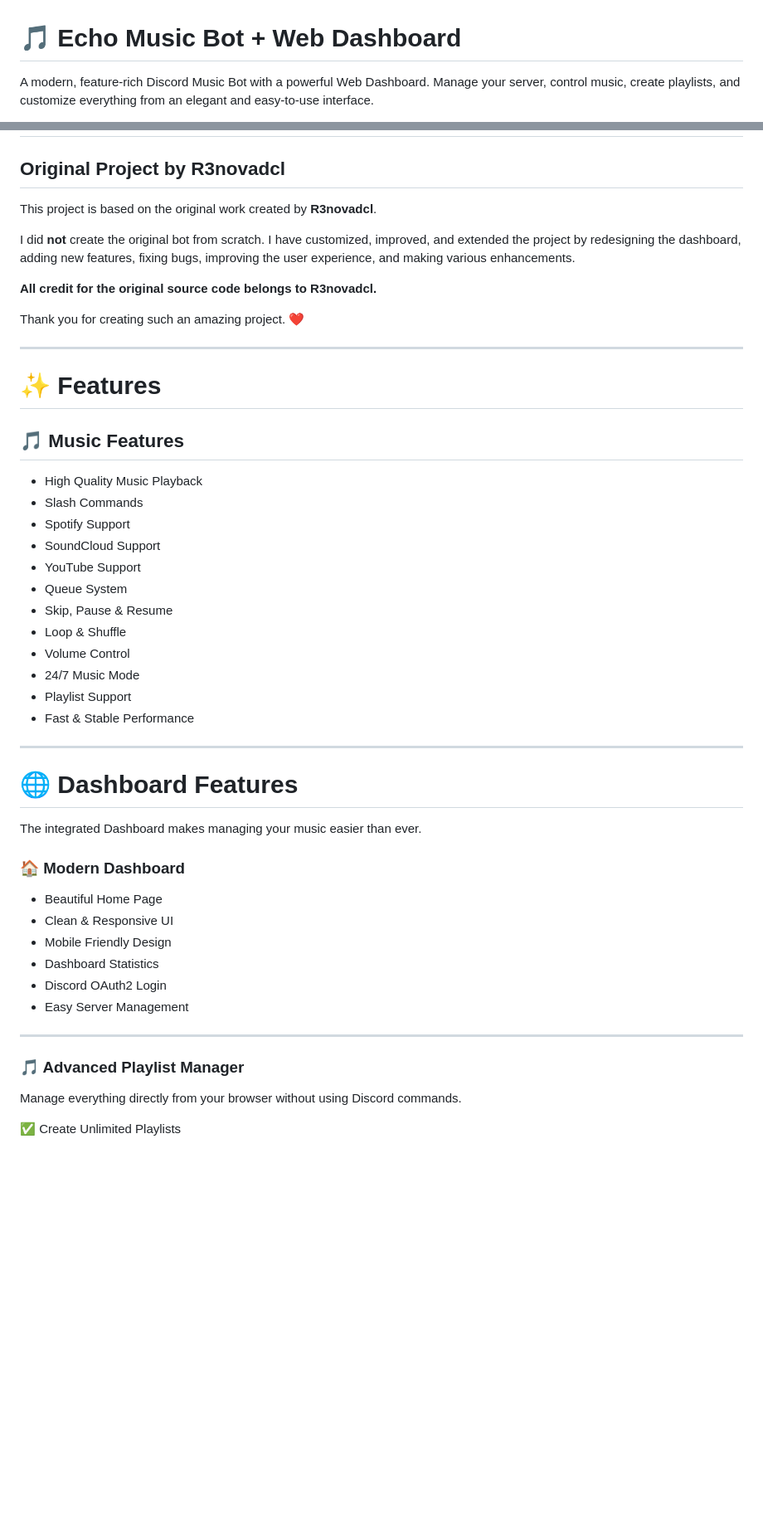
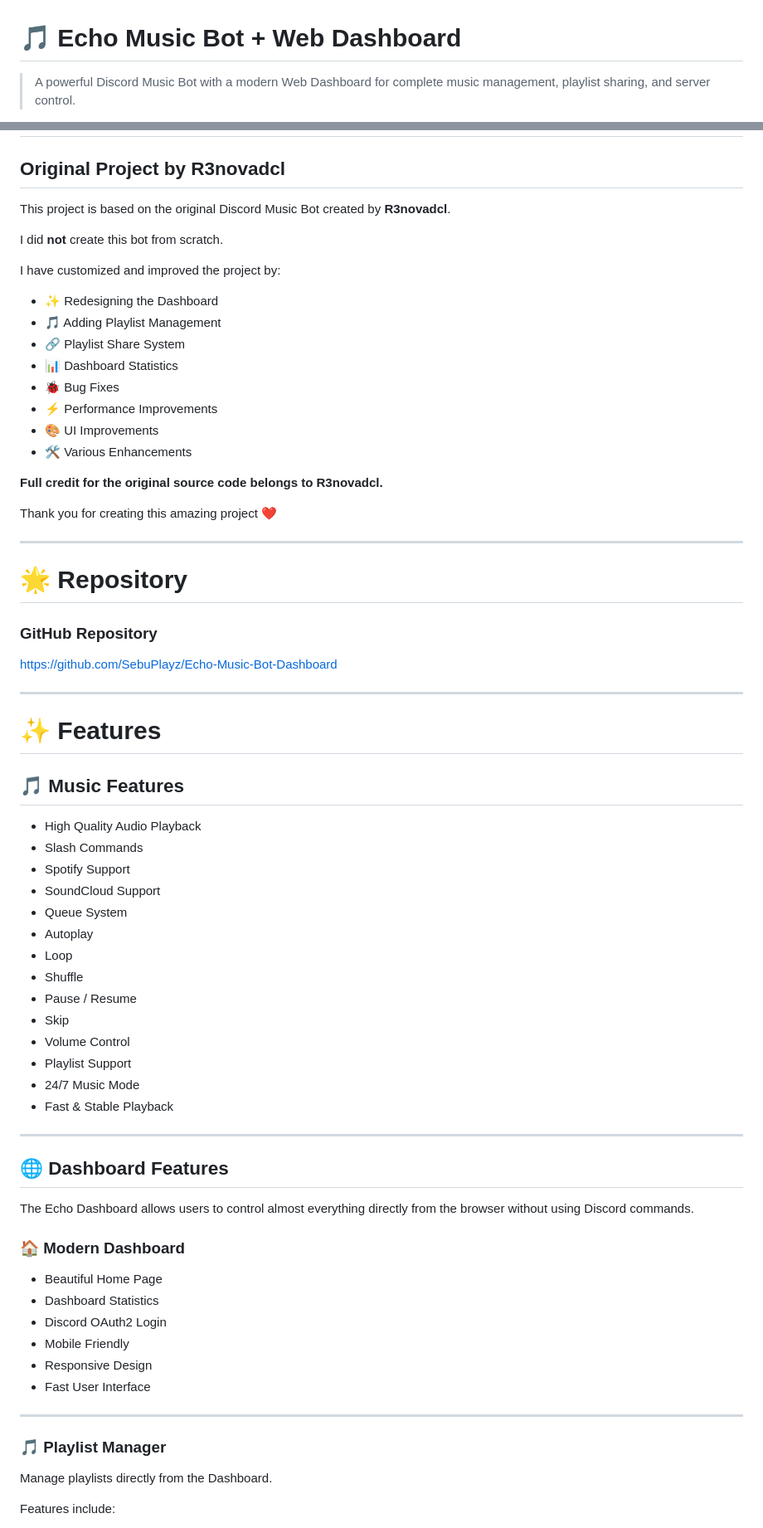
Before and after one commit to SebuPlayz/Echo-Music-Bot-Dashboard, a Markdown page: README.md, 2 parts joined by grey strips. Shown at 83% size. GitHub-like rendering; blank space fills up the shorter version.

```diff
--- a/README.md
+++ b/README.md
@@ -1,4 +1,4 @@
 # 🎵 Echo Music Bot + Web Dashboard
 
-A modern, feature-rich Discord Music Bot with a powerful Web Dashboard. Manage your server, control music, create playlists, and customize everything from an elegant and easy-to-use interface.
+> A powerful Discord Music Bot with a modern Web Dashboard for complete music management, playlist sharing, and server control.
 
@@ -10,13 +13,32 @@ A modern, feature-rich Discord Music Bot with a powerful Web Dashboard. Manage y
 
 ## Original Project by **R3novadcl**
 
-This project is based on the original work created by **R3novadcl**.
+This project is based on the original Discord Music Bot created by **R3novadcl**.
 
-I did **not** create the original bot from scratch. I have customized, improved, and extended the project by redesigning the dashboard, adding new features, fixing bugs, improving the user experience, and making various enhancements.
+I did **not** create this bot from scratch.
 
-**All credit for the original source code belongs to R3novadcl.**
+I have customized and improved the project by:
 
-Thank you for creating such an amazing project. ❤️
+- ✨ Redesigning the Dashboard
+- 🎵 Adding Playlist Management
+- 🔗 Playlist Share System
+- 📊 Dashboard Statistics
+- 🐞 Bug Fixes
+- ⚡ Performance Improvements
+- 🎨 UI Improvements
+- 🛠️ Various Enhancements
+
+**Full credit for the original source code belongs to R3novadcl.**
+
+Thank you for creating this amazing project ❤️
+
+---
+
+# 🌟 Repository
+
+### GitHub Repository
+
+https://github.com/SebuPlayz/Echo-Music-Bot-Dashboard
 
 ---
 
@@ -24,39 +46,41 @@ Thank you for creating such an amazing project. ❤️
 
 ## 🎵 Music Features
 
-- High Quality Music Playback
+- High Quality Audio Playback
 - Slash Commands
 - Spotify Support
 - SoundCloud Support
-- YouTube Support
 - Queue System
-- Skip, Pause & Resume
-- Loop & Shuffle
+- Autoplay
+- Loop
+- Shuffle
+- Pause / Resume
+- Skip
 - Volume Control
+- Playlist Support
 - 24/7 Music Mode
-- Playlist Support
-- Fast & Stable Performance
+- Fast & Stable Playback
 
 ---
 
-# 🌐 Dashboard Features
+## 🌐 Dashboard Features
 
-The integrated Dashboard makes managing your music easier than ever.
+The Echo Dashboard allows users to control almost everything directly from the browser without using Discord commands.
 
 ### 🏠 Modern Dashboard
 
 - Beautiful Home Page
-- Clean & Responsive UI
-- Mobile Friendly Design
 - Dashboard Statistics
 - Discord OAuth2 Login
-- Easy Server Management
+- Mobile Friendly
+- Responsive Design
+- Fast User Interface
 
 ---
 
-### 🎵 Advanced Playlist Manager
+### 🎵 Playlist Manager
 
-Manage everything directly from your browser without using Discord commands.
+Manage playlists directly from the Dashboard.
 
-✅ Create Unlimited Playlists
+Features include:
 
```
Also changed, not shown: other parts of README.md (+119 -61 lines).
